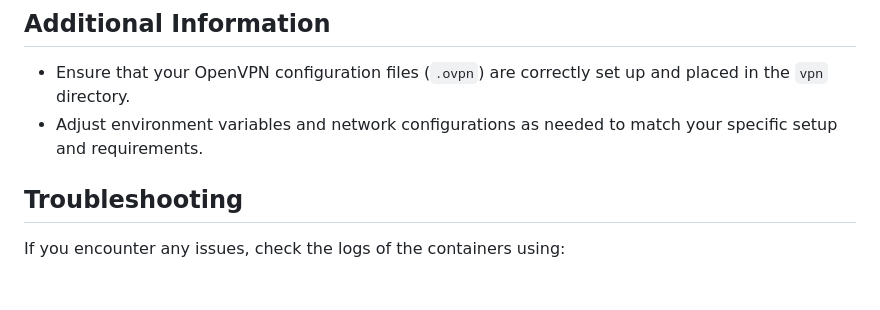
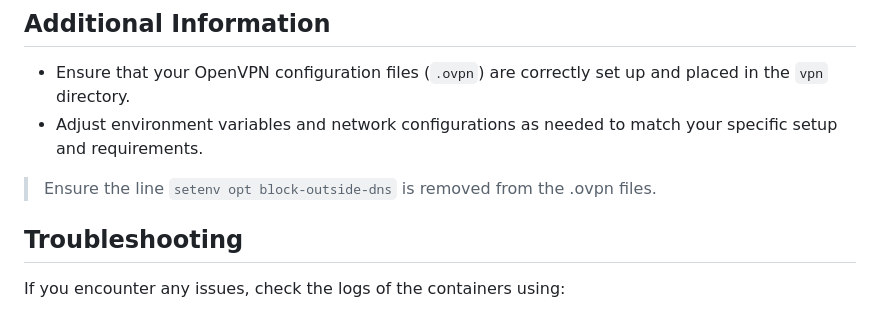
Before and after one commit to benjisho/docker-ovpn-with-traffic-control, a Markdown page: README.md, the part around the change. Rendered like a GitHub page; blank space fills up the shorter version.

Commit message:
add setenv opt block-outside-dns removal

```diff
--- a/README.md
+++ b/README.md
@@ -125,6 +125,8 @@ docker system prune -a
 - Ensure that your OpenVPN configuration files (`.ovpn`) are correctly set up and placed in the `vpn` directory.
 - Adjust environment variables and network configurations as needed to match your specific setup and requirements.
 
+> Ensure the line `setenv opt block-outside-dns` is removed from the .ovpn files.
+
 ## Troubleshooting
 
 If you encounter any issues, check the logs of the containers using:
```
